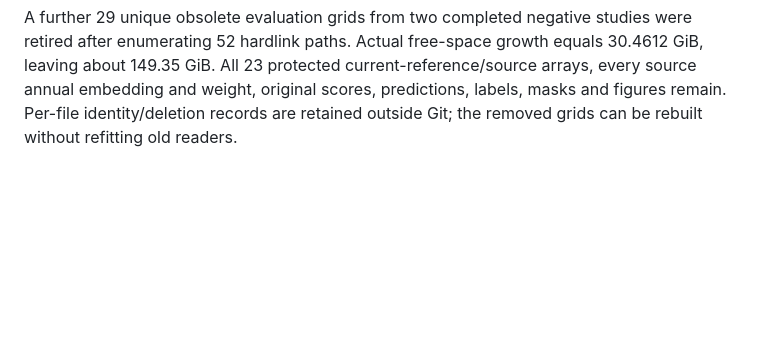
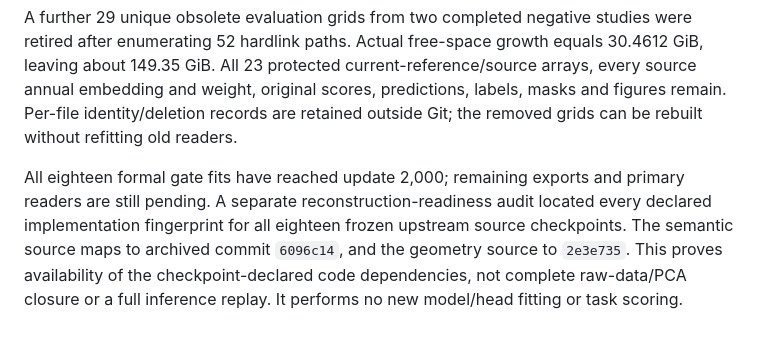
Before and after one commit to go-bananas-wwj/xuannv_embedding, a Markdown page: docs/operations/content-adaptive-residual-plan.md, the part around the change. GitHub-like rendering; blank space fills up the shorter version.

Commit message:
docs: record upstream code closure and completed gate fits

```diff
--- a/docs/operations/content-adaptive-residual-plan.md
+++ b/docs/operations/content-adaptive-residual-plan.md
@@ -95,3 +95,11 @@ were retired after enumerating 52 hardlink paths. Actual free-space growth equal
 arrays, every source annual embedding and weight, original scores, predictions,
 labels, masks and figures remain. Per-file identity/deletion records are retained
 outside Git; the removed grids can be rebuilt without refitting old readers.
+
+All eighteen formal gate fits have reached update 2,000; remaining exports and
+primary readers are still pending. A separate reconstruction-readiness audit
+located every declared implementation fingerprint for all eighteen frozen
+upstream source checkpoints. The semantic source maps to archived commit
+`6096c14`, and the geometry source to `2e3e735`. This proves availability of the
+checkpoint-declared code dependencies, not complete raw-data/PCA closure or a
+full inference replay. It performs no new model/head fitting or task scoring.
```
